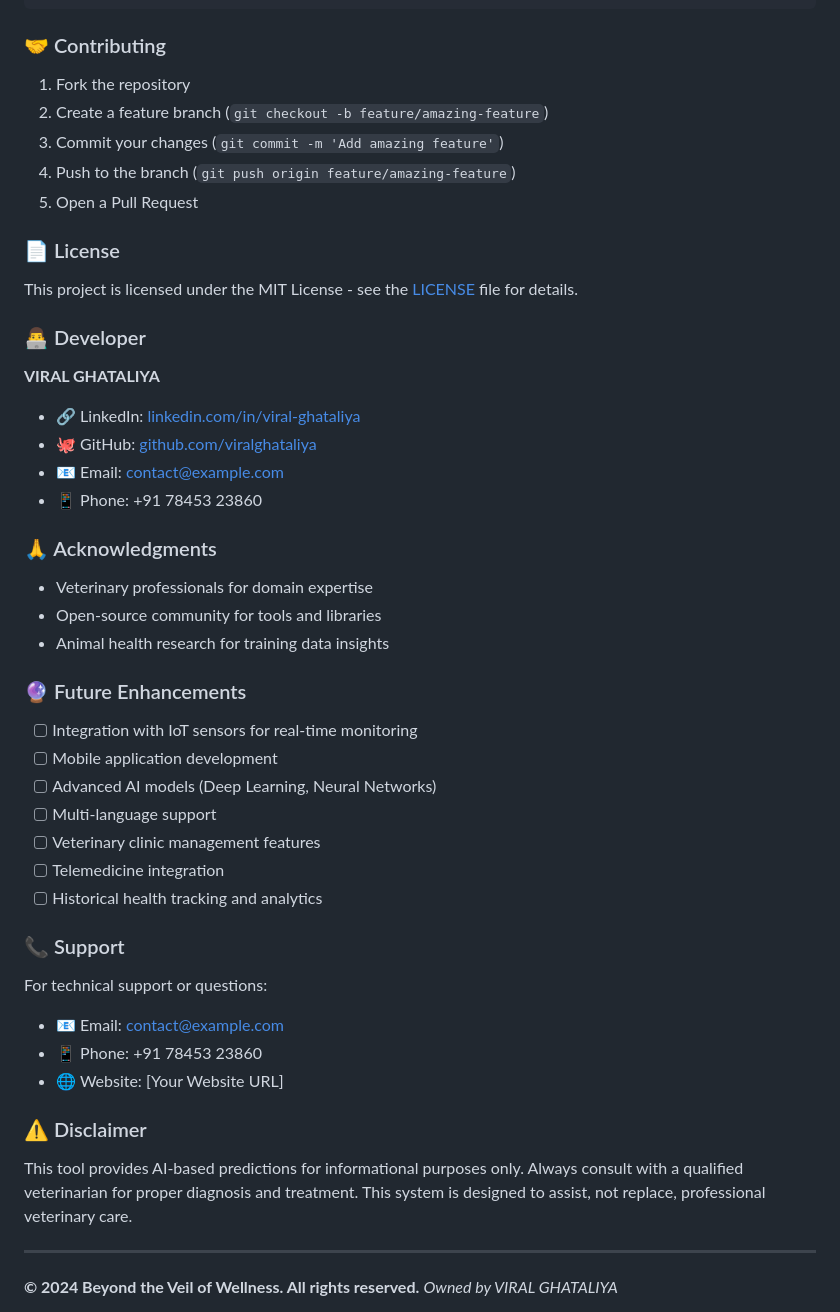
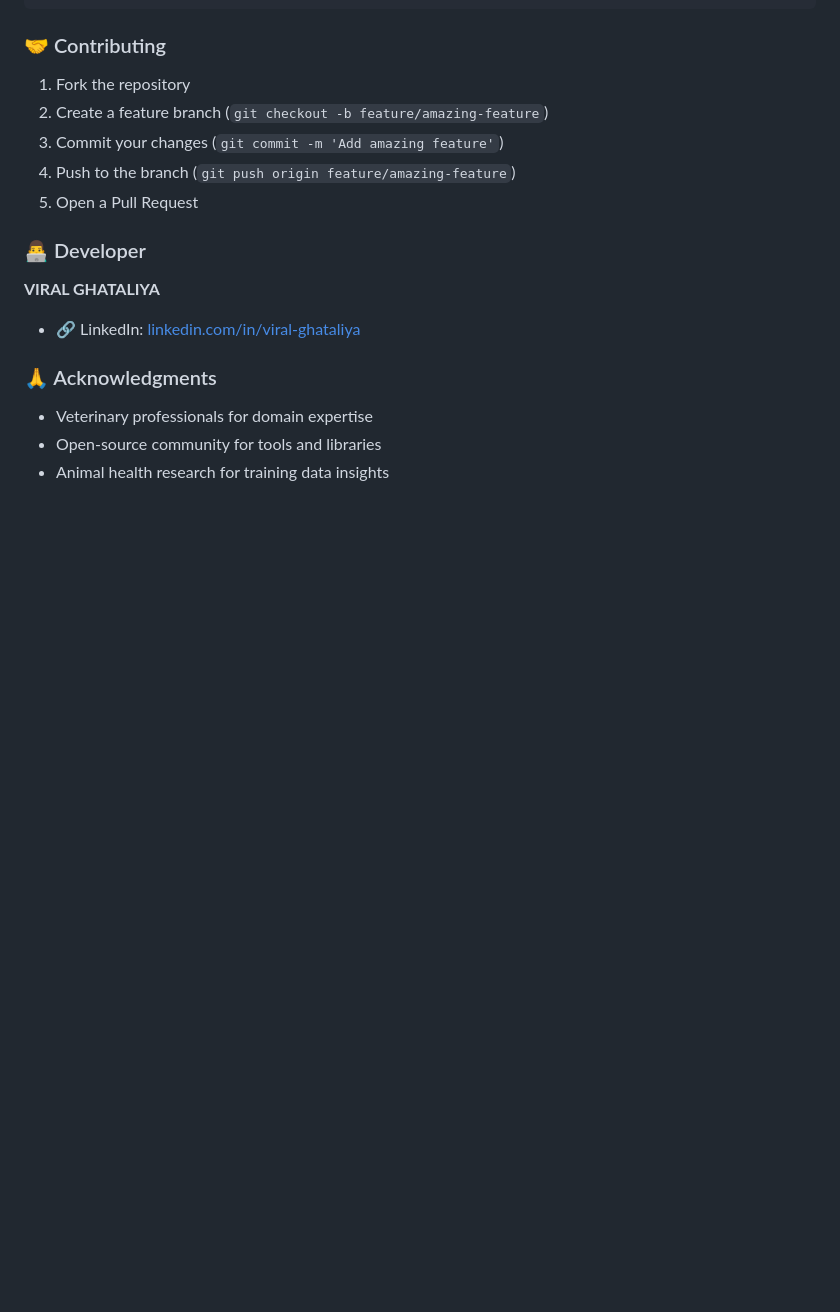
Before and after one commit to V27-Ghataliya/Beyond-the-Veil-of-Wellness, a Markdown page: README.md, the part around the change. Drawn GitHub-style; blank space fills up the shorter version.

Commit message:
Revise README.md for project clarity and details

```diff
--- a/README.md
+++ b/README.md
@@ -244,17 +244,10 @@ Parameters:
 4. Push to the branch (`git push origin feature/amazing-feature`)
 5. Open a Pull Request
 
-### 📄 License
-
-This project is licensed under the MIT License - see the [LICENSE](LICENSE) file for details.
-
 ### 👨‍💻 Developer
 
 **VIRAL GHATALIYA**
 - 🔗 LinkedIn: [linkedin.com/in/viral-ghataliya](https://linkedin.com/in/viral-ghataliya)
-- 🐙 GitHub: [github.com/viralghataliya](https://github.com/viralghataliya)
-- 📧 Email: contact@example.com
-- 📱 Phone: +91 78453 23860
 
 ### 🙏 Acknowledgments
 
@@ -262,28 +255,4 @@ This project is licensed under the MIT License - see the [LICENSE](LICENSE) file
 - Open-source community for tools and libraries
 - Animal health research for training data insights
 
-### 🔮 Future Enhancements
-
-- [ ] Integration with IoT sensors for real-time monitoring
-- [ ] Mobile application development
-- [ ] Advanced AI models (Deep Learning, Neural Networks)
-- [ ] Multi-language support
-- [ ] Veterinary clinic management features
-- [ ] Telemedicine integration
-- [ ] Historical health tracking and analytics
-
-### 📞 Support
-
-For technical support or questions:
-- 📧 Email: contact@example.com
-- 📱 Phone: +91 78453 23860
-- 🌐 Website: [Your Website URL]
-
-### ⚠️ Disclaimer
-
-This tool provides AI-based predictions for informational purposes only. Always consult with a qualified veterinarian for proper diagnosis and treatment. This system is designed to assist, not replace, professional veterinary care.
-
----
-
-**© 2024 Beyond the Veil of Wellness. All rights reserved.**
 *Owned by VIRAL GHATALIYA*
```
